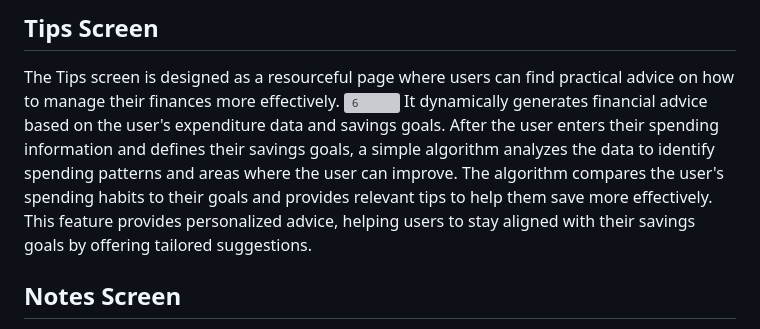
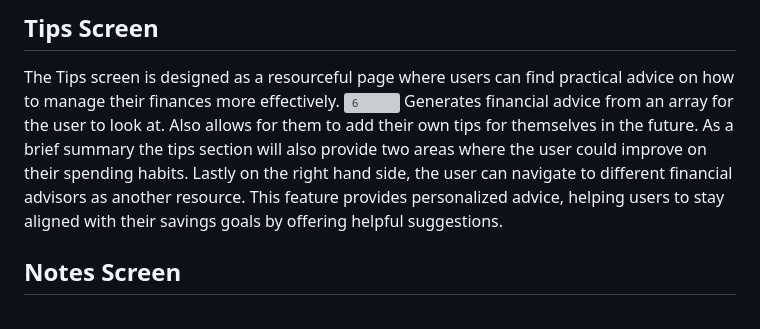
Before and after one commit to viancavarma/326-Team-5, a Markdown page: m2/ui-diagrams.md, the part around the change. Rendered like a GitHub page; grey boxes are pictures that could not be loaded.

Commit message:
Update ui-diagrams.md
updated tips page description

```diff
--- a/m2/ui-diagrams.md
+++ b/m2/ui-diagrams.md
@@ -30,8 +30,8 @@ Users can set a savings goal by entering the goal name and the target amount. Ex
 ## Tips Screen
 The Tips screen is designed as a resourceful page where users can find practical advice on how to manage their finances more effectively.
 ![6](https://github.com/user-attachments/assets/732ec958-4245-4f00-b210-c6dc16087a86)
-It dynamically generates financial advice based on the user's expenditure data and savings goals. After the user enters their spending information and defines their savings goals, a simple algorithm analyzes the data to identify spending patterns and areas where the user can improve. The algorithm compares the user's spending habits to their goals and provides relevant tips to help them save more effectively.
-This feature provides personalized advice, helping users to stay aligned with their savings goals by offering tailored suggestions.
+Generates financial advice from an array for the user to look at. Also allows for them to add their own tips for themselves in the future. As a brief summary the tips section will also provide two areas where the user could improve on their spending habits. Lastly on the right hand side, the user can navigate to different financial advisors as another resource.
+This feature provides personalized advice, helping users to stay aligned with their savings goals by offering helpful suggestions.
 
 ## Notes Screen
 The Notes screen provides a simple and intuitive interface for users to track important financial reminders and tasks related to their budgeting or saving goals.
```
